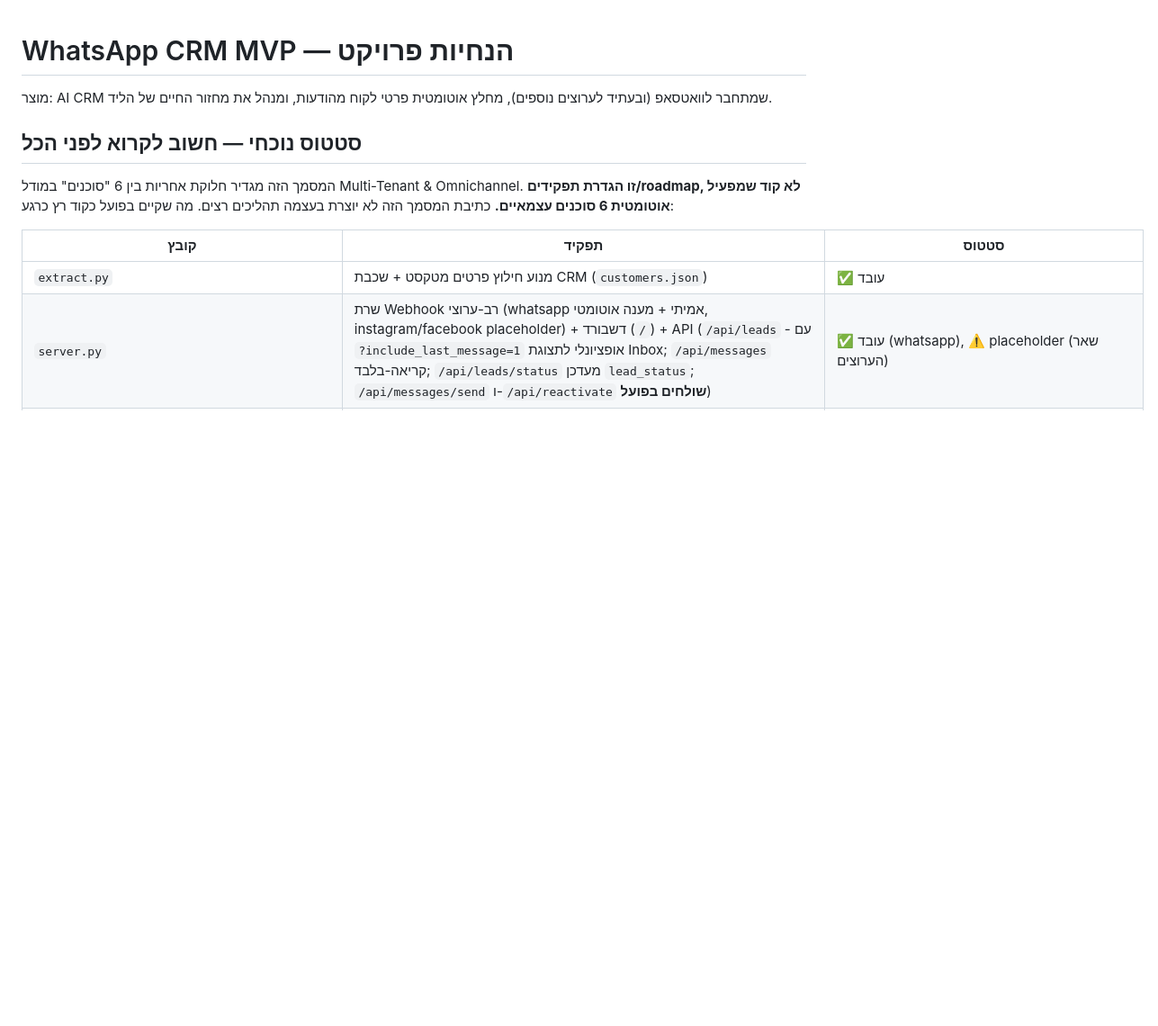
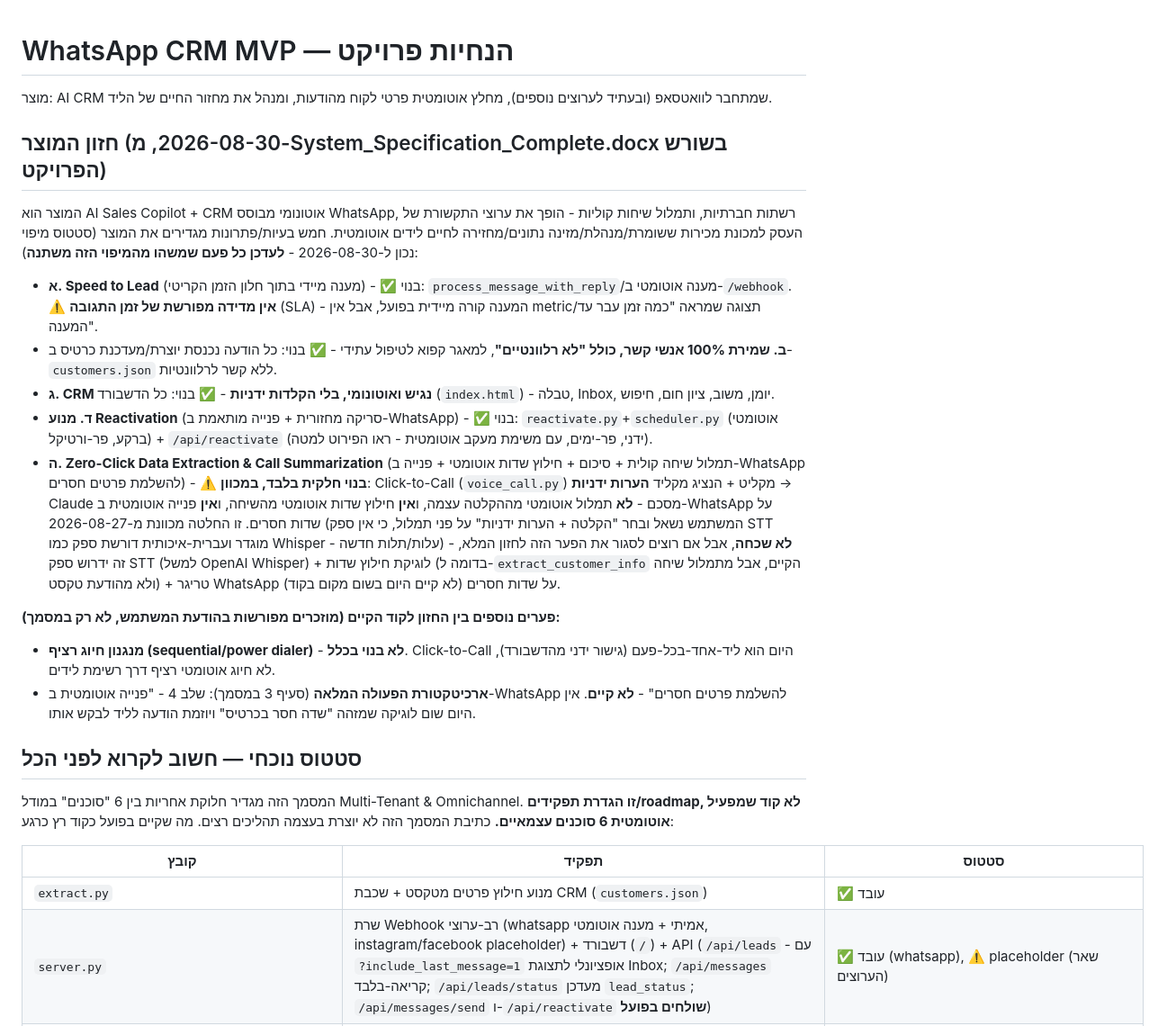
Before and after one commit to ido35875-debug/whatsapp-crm-mvp, a Markdown page: CLAUDE.md, the part around the change. Shown at 90% size. Rendered like a GitHub page; blank space fills up the shorter version.

Commit message:
Record the product vision from System_Specification_Complete.docx in CLAUDE.md
Added a "חזון המוצר" section mapping the five problems/solutions from the
spec doc (Speed to Lead, universal contact capture, autonomous CRM, the
reactivation engine, and Zero-Click Data Extraction & Call Summarization)
against what's actually implemented, so future work in this project starts
from an accurate picture instead of re-deriving it. Flagged the real gaps
explicitly: no Speed-to-Lead SLA metric, Click-to-Call is manual-notes-based
by deliberate choice (not automatic transcription/field-extraction) with
what closing that gap would actually require, no sequential/power dialer,
and no automatic WhatsApp follow-up for missing card fields. Documentation
only, no code changes.

Co-Authored-By: Claude Sonnet 5 <noreply@anthropic.com>

```diff
--- a/CLAUDE.md
+++ b/CLAUDE.md
@@ -1,6 +1,23 @@
 # WhatsApp CRM MVP — הנחיות פרויקט
 
 מוצר: AI CRM שמתחבר לוואטסאפ (ובעתיד לערוצים נוספים), מחלץ אוטומטית פרטי לקוח מהודעות, ומנהל את מחזור החיים של הליד.
+
+## חזון המוצר (2026-08-30, מ-System_Specification_Complete.docx בשורש הפרויקט)
+
+המוצר הוא AI Sales Copilot + CRM אוטונומי מבוסס WhatsApp, רשתות חברתיות, ותמלול
+שיחות קוליות - הופך את ערוצי התקשורת של העסק למכונת מכירות ששומרת/מנהלת/מזינה
+נתונים/מחזירה לחיים לידים אוטומטית. חמש בעיות/פתרונות מגדירים את המוצר (סטטוס
+מיפוי נכון ל-2026-08-30 - **לעדכן כל פעם שמשהו מהמיפוי הזה משתנה**):
+
+- **א. Speed to Lead** (מענה מיידי בתוך חלון הזמן הקריטי) - ✅ בנוי: `process_message_with_reply`/מענה אוטומטי ב-`/webhook`. ⚠️ **אין מדידה מפורשת של זמן התגובה** (SLA) - המענה קורה מיידית בפועל, אבל אין metric/תצוגה שמראה "כמה זמן עבר עד המענה".
+- **ב. שמירת 100% אנשי קשר, כולל "לא רלוונטיים"**, למאגר קפוא לטיפול עתידי - ✅ בנוי: כל הודעה נכנסת יוצרת/מעדכנת כרטיס ב-`customers.json` ללא קשר לרלוונטיות.
+- **ג. CRM נגיש ואוטונומי, בלי הקלדות ידניות** - ✅ בנוי: כל הדשבורד (`index.html`) - טבלה, Inbox, יומן, משוב, ציון חום, חיפוש.
+- **ד. מנוע Reactivation** (סריקה מחזורית + פנייה מותאמת ב-WhatsApp) - ✅ בנוי: `reactivate.py`+`scheduler.py` (אוטומטי ברקע, פר-ורטיקל) + `/api/reactivate` (ידני, פר-ימים, עם משימת מעקב אוטומטית - ראו הפירוט למטה).
+- **ה. Zero-Click Data Extraction & Call Summarization** (תמלול שיחה קולית + סיכום + חילוץ שדות אוטומטי + פנייה ב-WhatsApp להשלמת פרטים חסרים) - ⚠️ **בנוי חלקית בלבד, במכוון**: Click-to-Call (`voice_call.py`) מקליט + הנציג מקליד **הערות ידניות** → Claude מסכם - **לא** תמלול אוטומטי מההקלטה עצמה, ו**אין** חילוץ שדות אוטומטי מהשיחה, ו**אין** פנייה אוטומטית ב-WhatsApp על שדות חסרים. זו החלטה מכוונת מ-2026-08-27 (המשתמש נשאל ובחר "הקלטה + הערות ידניות" על פני תמלול, כי אין ספק STT מוגדר ועברית-איכותית דורשת ספק כמו Whisper - עלות/תלות חדשה) - **לא שכחה**, אבל אם רוצים לסגור את הפער הזה לחזון המלא, זה ידרוש ספק STT (למשל OpenAI Whisper) + לוגיקת חילוץ שדות (בדומה ל-`extract_customer_info` הקיים, אבל מתמלול שיחה ולא מהודעת טקסט) + טריגר WhatsApp על שדות חסרים (לא קיים היום בשום מקום בקוד).
+
+**פערים נוספים בין החזון לקוד הקיים (מוזכרים מפורשות בהודעת המשתמש, לא רק במסמך):**
+- **מנגנון חיוג רציף (sequential/power dialer)** - **לא בנוי בכלל**. Click-to-Call היום הוא ליד-אחד-בכל-פעם (גישור ידני מהדשבורד), לא חיוג אוטומטי רציף דרך רשימת לידים.
+- **ארכיטקטורת הפעולה המלאה** (סעיף 3 במסמך): שלב 4 - "פנייה אוטומטית ב-WhatsApp להשלמת פרטים חסרים" - **לא קיים**. אין היום שום לוגיקה שמזהה "שדה חסר בכרטיס" ויוזמת הודעה לליד לבקש אותו.
 
 ## סטטוס נוכחי — חשוב לקרוא לפני הכל
 
```
